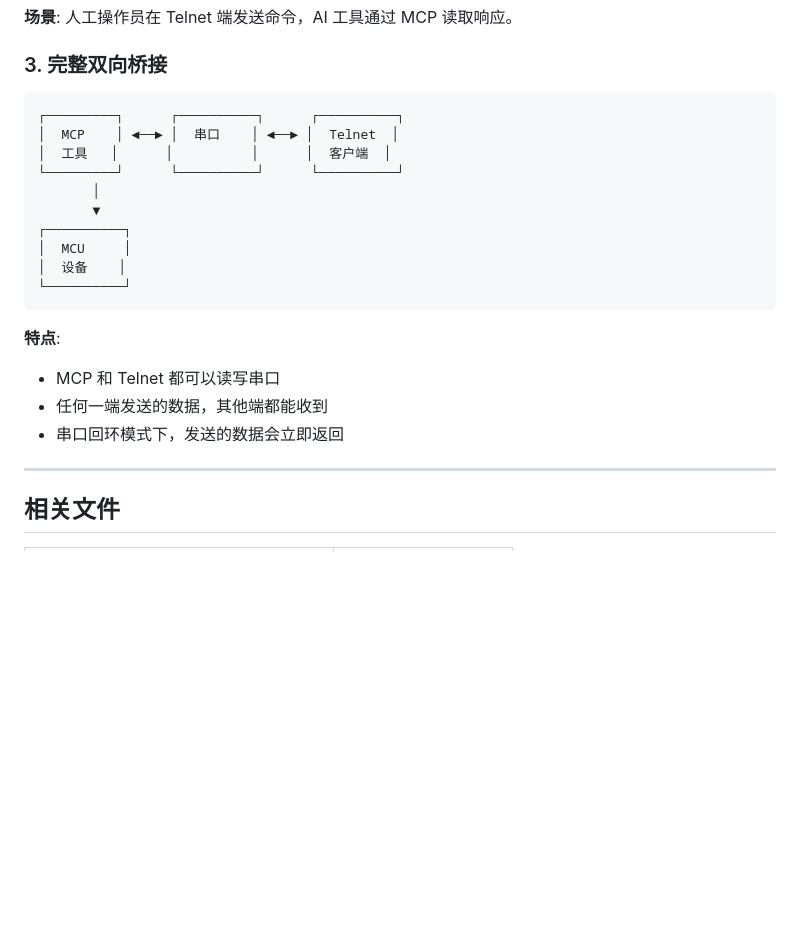
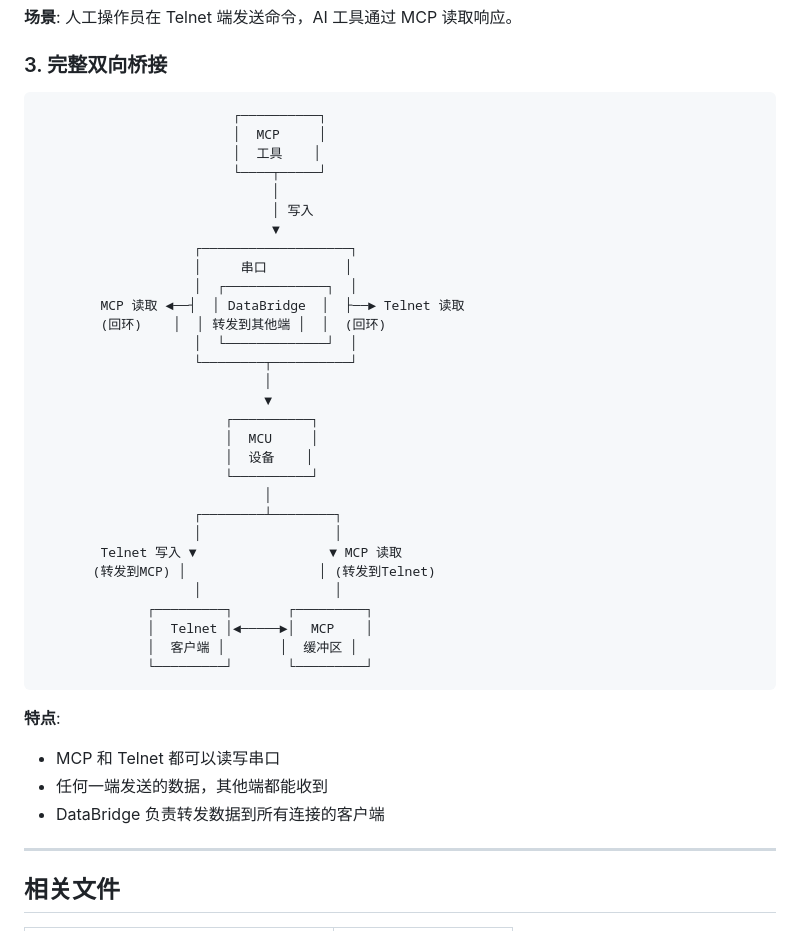
Before and after one commit to dongly/SerialHub, a Markdown page: MCP.md, the part around the change. Drawn GitHub-style; blank space fills up the shorter version.

Commit message:
docs(mcp): 修正完整双向桥接图
- 更新架构图展示 DataBridge 转发机制
- 清晰展示 MCP、Telnet、串口之间的双向关系
- 标注回环数据和转发数据的路径

````diff
--- a/MCP.md
+++ b/MCP.md
@@ -314,22 +314,42 @@ Telnet 发送 ──▶ 串口写入 ──▶ 串口回环 ──▶ DataBridge
 ### 3. 完整双向桥接
 
 ```
-┌─────────┐      ┌──────────┐      ┌──────────┐
-│  MCP    │ ◄──► │  串口    │ ◄──► │  Telnet  │
-│  工具   │      │          │      │  客户端  │
-└─────────┘      └──────────┘      └──────────┘
-       │
-       ▼
-┌──────────┐
-│  MCU     │
-│  设备    │
-└──────────┘
+                         ┌──────────┐
+                         │  MCP     │
+                         │  工具    │
+                         └────┬─────┘
+                              │
+                              │ 写入
+                              ▼
+                    ┌───────────────────┐
+                    │     串口          │
+                    │  ┌─────────────┐  │
+        MCP 读取 ◄──┤  │ DataBridge  │  ├──► Telnet 读取
+        (回环)    │  │ 转发到其他端 │  │  (回环)
+                    │  └─────────────┘  │
+                    └────────┬──────────┘
+                             │
+                             ▼
+                        ┌──────────┐
+                        │  MCU     │
+                        │  设备    │
+                        └──────────┘
+                             │
+                    ┌────────┴────────┐
+                    │                 │
+        Telnet 写入 ▼                 ▼ MCP 读取
+       (转发到MCP) │                 │ (转发到Telnet)
+                    │                 │
+              ┌─────────┐       ┌─────────┐
+              │  Telnet │◄─────►│  MCP    │
+              │  客户端 │       │  缓冲区 │
+              └─────────┘       └─────────┘
 ```
 
 **特点**:
 - MCP 和 Telnet 都可以读写串口
 - 任何一端发送的数据，其他端都能收到
-- 串口回环模式下，发送的数据会立即返回
+- DataBridge 负责转发数据到所有连接的客户端
 
 ---
 
````
